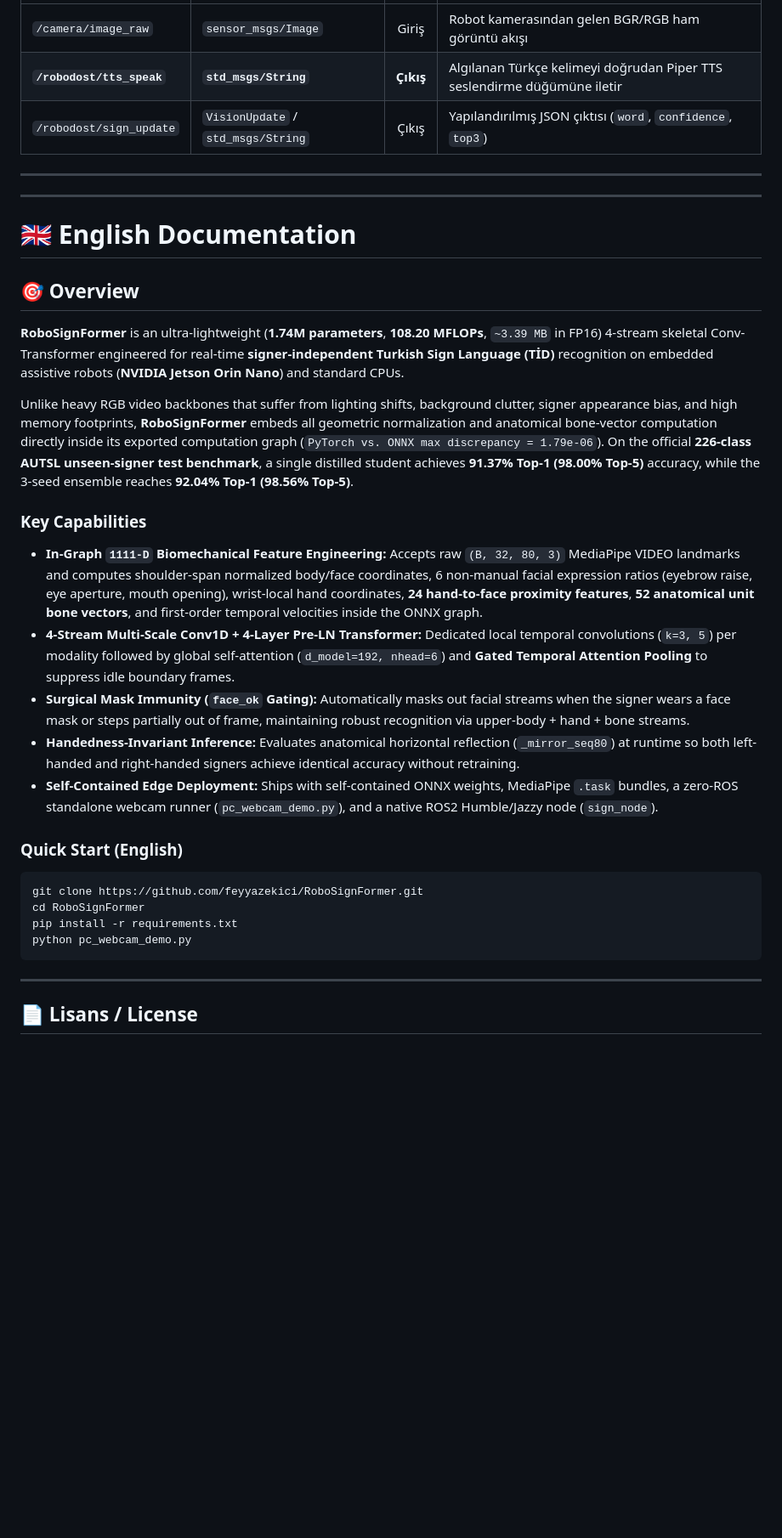
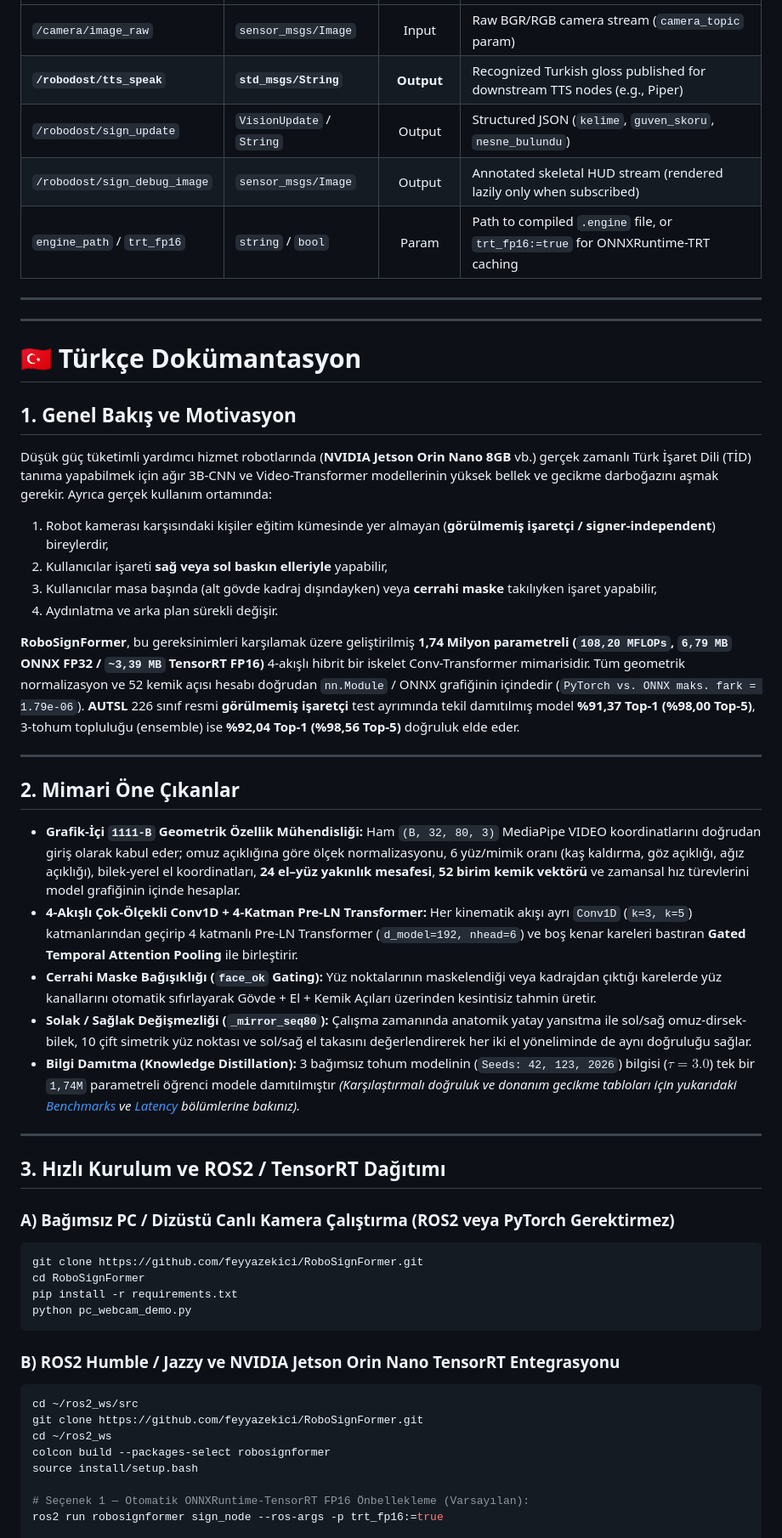
Before and after one commit to feyyazekici/RoboSignFormer, a Markdown page: README.md, the part around one of its changes. Shown at 85% size. Drawn GitHub-style; blank space fills up the shorter version.

````diff
--- a/README.md
+++ b/README.md
@@ -184,27 +207,42 @@ ros2 run robosignformer sign_node
 | :--- | :--- | :---: | :--- |
-| `/camera/image_raw` | `sensor_msgs/Image` | Giriş | Robot kamerasından gelen BGR/RGB ham görüntü akışı |
-| **`/robodost/tts_speak`** | **`std_msgs/String`** | **Çıkış** | Algılanan Türkçe kelimeyi doğrudan Piper TTS seslendirme düğümüne iletir |
-| `/robodost/sign_update` | `VisionUpdate` / `std_msgs/String` | Çıkış | Yapılandırılmış JSON çıktısı (`word`, `confidence`, `top3`) |
+| `/camera/image_raw` | `sensor_msgs/Image` | Input | Raw BGR/RGB camera stream (`camera_topic` param) |
+| **`/robodost/tts_speak`** | **`std_msgs/String`** | **Output** | Recognized Turkish gloss published for downstream TTS nodes (e.g., Piper) |
+| `/robodost/sign_update` | `VisionUpdate` / `String` | Output | Structured JSON (`kelime`, `guven_skoru`, `nesne_bulundu`) |
+| `/robodost/sign_debug_image` | `sensor_msgs/Image` | Output | Annotated skeletal HUD stream (rendered lazily only when subscribed) |
+| `engine_path` / `trt_fp16` | `string` / `bool` | Param | Path to compiled `.engine` file, or `trt_fp16:=true` for ONNXRuntime-TRT caching |
 
 ---
 ---
 
-# 🇬🇧 English Documentation
+<a id="tr-docs"></a>
 
-## 🎯 Overview
+# 🇹🇷 Türkçe Dokümantasyon
 
-**RoboSignFormer** is an ultra-lightweight (**1.74M parameters**, **108.20 MFLOPs**, `~3.39 MB` in FP16) 4-stream skeletal Conv-Transformer engineered for real-time **signer-independent Turkish Sign Language (TİD)** recognition on embedded assistive robots (**NVIDIA Jetson Orin Nano**) and standard CPUs.
+## 1. Genel Bakış ve Motivasyon
 
-Unlike heavy RGB video backbones that suffer from lighting shifts, background clutter, signer appearance bias, and high memory footprints, **RoboSignFormer** embeds all geometric normalization and anatomical bone-vector computation directly inside its exported computation graph (`PyTorch vs. ONNX max discrepancy = 1.79e-06`). On the official **226-class AUTSL unseen-signer test benchmark**, a single distilled student achieves **91.37% Top-1 (98.00% Top-5)** accuracy, while the 3-seed ensemble reaches **92.04% Top-1 (98.56% Top-5)**.
+Düşük güç tüketimli yardımcı hizmet robotlarında (**NVIDIA Jetson Orin Nano 8GB** vb.) gerçek zamanlı Türk İşaret Dili (TİD) tanıma yapabilmek için ağır 3B-CNN ve Video-Transformer modellerinin yüksek bellek ve gecikme darboğazını aşmak gerekir. Ayrıca gerçek kullanım ortamında:
+1. Robot kamerası karşısındaki kişiler eğitim kümesinde yer almayan (**görülmemiş işaretçi / signer-independent**) bireylerdir,
+2. Kullanıcılar işareti **sağ veya sol baskın elleriyle** yapabilir,
+3. Kullanıcılar masa başında (alt gövde kadraj dışındayken) veya **cerrahi maske** takılıyken işaret yapabilir,
+4. Aydınlatma ve arka plan sürekli değişir.
 
-### Key Capabilities
-* **In-Graph `1111-D` Biomechanical Feature Engineering:** Accepts raw `(B, 32, 80, 3)` MediaPipe VIDEO landmarks and computes shoulder-span normalized body/face coordinates, 6 non-manual facial expression ratios (eyebrow raise, eye aperture, mouth opening), wrist-local hand coordinates, **24 hand-to-face proximity features**, **52 anatomical unit bone vectors**, and first-order temporal velocities inside the ONNX graph.
-* **4-Stream Multi-Scale Conv1D + 4-Layer Pre-LN Transformer:** Dedicated local temporal convolutions (`k=3, 5`) per modality followed by global self-attention (`d_model=192, nhead=6`) and **Gated Temporal Attention Pooling** to suppress idle boundary frames.
-* **Surgical Mask Immunity (`face_ok` Gating):** Automatically masks out facial streams when the signer wears a face mask or steps partially out of frame, maintaining robust recognition via upper-body + hand + bone streams.
-* **Handedness-Invariant Inference:** Evaluates anatomical horizontal reflection (`_mirror_seq80`) at runtime so both left-handed and right-handed signers achieve identical accuracy without retraining.
-* **Self-Contained Edge Deployment:** Ships with self-contained ONNX weights, MediaPipe `.task` bundles, a zero-ROS standalone webcam runner (`pc_webcam_demo.py`), and a native ROS2 Humble/Jazzy node (`sign_node`).
+**RoboSignFormer**, bu gereksinimleri karşılamak üzere geliştirilmiş **1,74 Milyon parametreli (`108,20 MFLOPs`, `6,79 MB` ONNX FP32 / `~3,39 MB` TensorRT FP16)** 4-akışlı hibrit bir iskelet Conv-Transformer mimarisidir. Tüm geometrik normalizasyon ve 52 kemik açısı hesabı doğrudan `nn.Module` / ONNX grafiğinin içindedir (`PyTorch vs. ONNX maks. fark = 1.79e-06`). **AUTSL** 226 sınıf resmi **görülmemiş işaretçi** test ayrımında tekil damıtılmış model **%91,37 Top-1 (%98,00 Top-5)**, 3-tohum topluluğu (ensemble) ise **%92,04 Top-1 (%98,56 Top-5)** doğruluk elde eder.
 
-### Quick Start (English)
+---
+
+## 2. Mimari Öne Çıkanlar
+
+* **Grafik-İçi `1111-B` Geometrik Özellik Mühendisliği:** Ham `(B, 32, 80, 3)` MediaPipe VIDEO koordinatlarını doğrudan giriş olarak kabul eder; omuz açıklığına göre ölçek normalizasyonu, 6 yüz/mimik oranı (kaş kaldırma, göz açıklığı, ağız açıklığı), bilek-yerel el koordinatları, **24 el–yüz yakınlık mesafesi**, **52 birim kemik vektörü** ve zamansal hız türevlerini model grafiğinin içinde hesaplar.
+* **4-Akışlı Çok-Ölçekli Conv1D + 4-Katman Pre-LN Transformer:** Her kinematik akışı ayrı `Conv1D` (`k=3, k=5`) katmanlarından geçirip 4 katmanlı Pre-LN Transformer (`d_model=192, nhead=6`) ve boş kenar kareleri bastıran **Gated Temporal Attention Pooling** ile birleştirir.
+* **Cerrahi Maske Bağışıklığı (`face_ok` Gating):** Yüz noktalarının maskelendiği veya kadrajdan çıktığı karelerde yüz kanallarını otomatik sıfırlayarak Gövde + El + Kemik Açıları üzerinden kesintisiz tahmin üretir.
+* **Solak / Sağlak Değişmezliği (`_mirror_seq80`):** Çalışma zamanında anatomik yatay yansıtma ile sol/sağ omuz-dirsek-bilek, 10 çift simetrik yüz noktası ve sol/sağ el takasını değerlendirerek her iki el yöneliminde de aynı doğruluğu sağlar.
+* **Bilgi Damıtma (Knowledge Distillation):** 3 bağımsız tohum modelinin (`Seeds: 42, 123, 2026`) bilgisi ($\tau = 3.0$) tek bir `1,74M` parametreli öğrenci modele damıtılmıştır *(Karşılaştırmalı doğruluk ve donanım gecikme tabloları için yukarıdaki [Benchmarks](#benchmarks) ve [Latency](#latency) bölümlerine bakınız).*
+
+---
+
+## 3. Hızlı Kurulum ve ROS2 / TensorRT Dağıtımı
+
+### A) Bağımsız PC / Dizüstü Canlı Kamera Çalıştırma (ROS2 veya PyTorch Gerektirmez)
 ```bash
 git clone https://github.com/feyyazekici/RoboSignFormer.git
 cd RoboSignFormer
@@ -212,7 +250,14 @@ pip install -r requirements.txt
 python pc_webcam_demo.py
 ```
 
----
+### B) ROS2 Humble / Jazzy ve NVIDIA Jetson Orin Nano TensorRT Entegrasyonu
+```bash
+cd ~/ros2_ws/src
+git clone https://github.com/feyyazekici/RoboSignFormer.git
+cd ~/ros2_ws
+colcon build --packages-select robosignformer
+source install/setup.bash
 
-## 📄 Lisans / License
+# Seçenek 1 — Otomatik ONNXRuntime-TensorRT FP16 Önbellekleme (Varsayılan):
+ros2 run robosignformer sign_node --ros-args -p trt_fp16:=true
 
````
Also changed, not shown: other parts of README.md (+129 -88 lines), assets/robosignformer_live_demo.gif (added), 2 other files.
